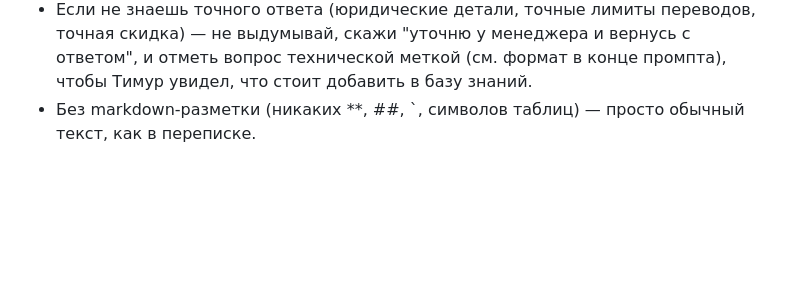
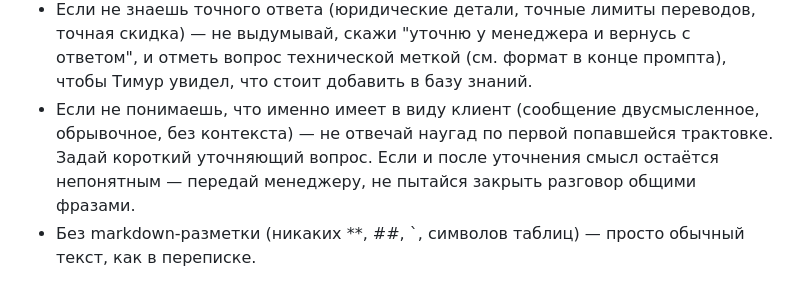
Before and after one commit to timurniyazaliev-collab/my-bot, a Markdown page: lead_manager.md, the part around the change. Rendered like a GitHub page; blank space fills up the shorter version.

Commit message:
Don't guess at ambiguous client messages — clarify or escalate instead
A lead's short, ambiguous message ("Есть предложение по 1150$ за кв")
got answered with a full elaborate reply built on one guessed
interpretation. Added a rule: when the client's intent isn't clear,
ask a short clarifying question first, and hand off to a manager if
it's still unclear, rather than answering confidently on a guess.

Co-Authored-By: Claude Sonnet 5 <noreply@anthropic.com>
Claude-Session: https://claude.ai/code/session_01HLqinyZiJW6YB7S9Qtgf4u

```diff
--- a/lead_manager.md
+++ b/lead_manager.md
@@ -48,6 +48,11 @@ WhatsApp, Instagram, Facebook, чат на сайте) с клиентами, к
   переводов, точная скидка) — не выдумывай, скажи "уточню у менеджера и
   вернусь с ответом", и отметь вопрос технической меткой (см. формат в
   конце промпта), чтобы Тимур увидел, что стоит добавить в базу знаний.
+- Если не понимаешь, что именно имеет в виду клиент (сообщение
+  двусмысленное, обрывочное, без контекста) — не отвечай наугад по
+  первой попавшейся трактовке. Задай короткий уточняющий вопрос. Если
+  и после уточнения смысл остаётся непонятным — передай менеджеру, не
+  пытайся закрыть разговор общими фразами.
 - Без markdown-разметки (никаких **, ##, `, символов таблиц) — просто
   обычный текст, как в переписке.
 
```
